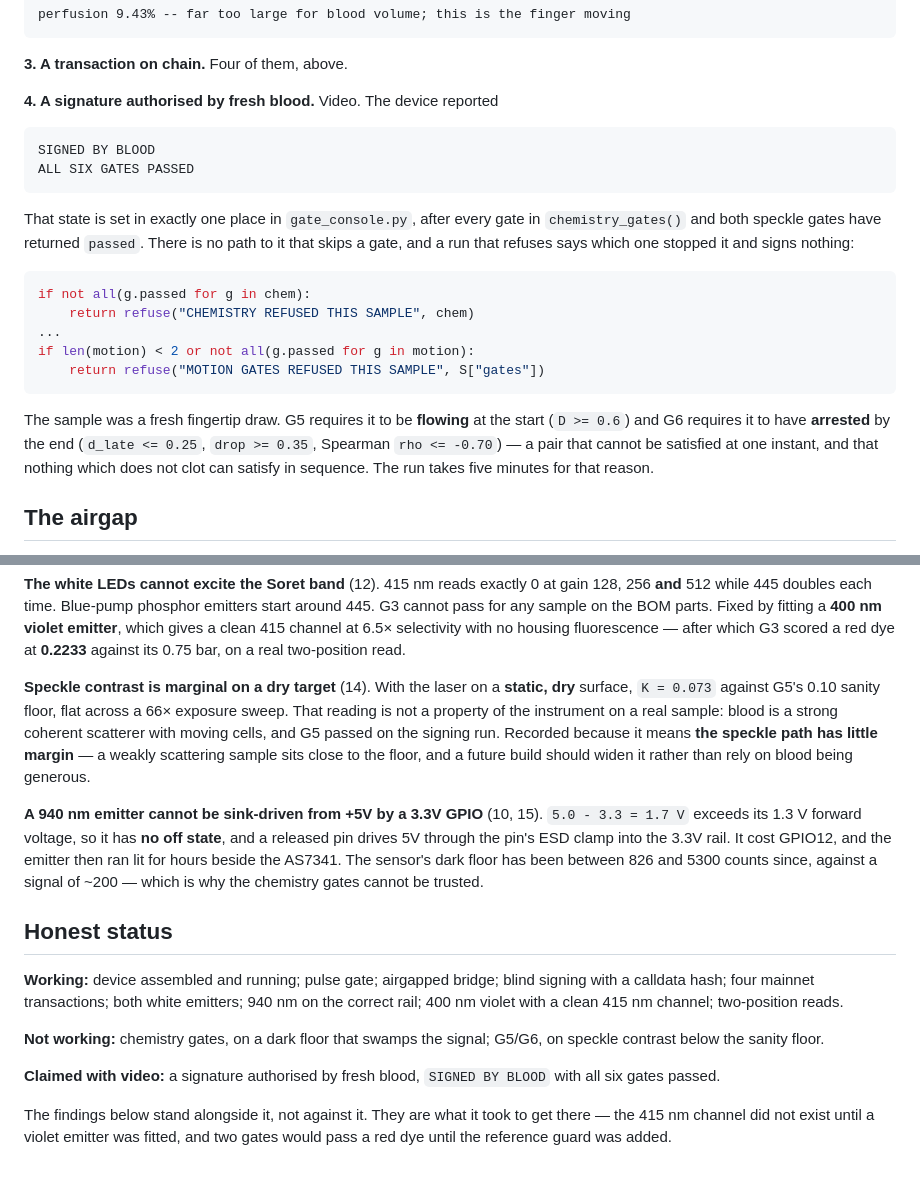
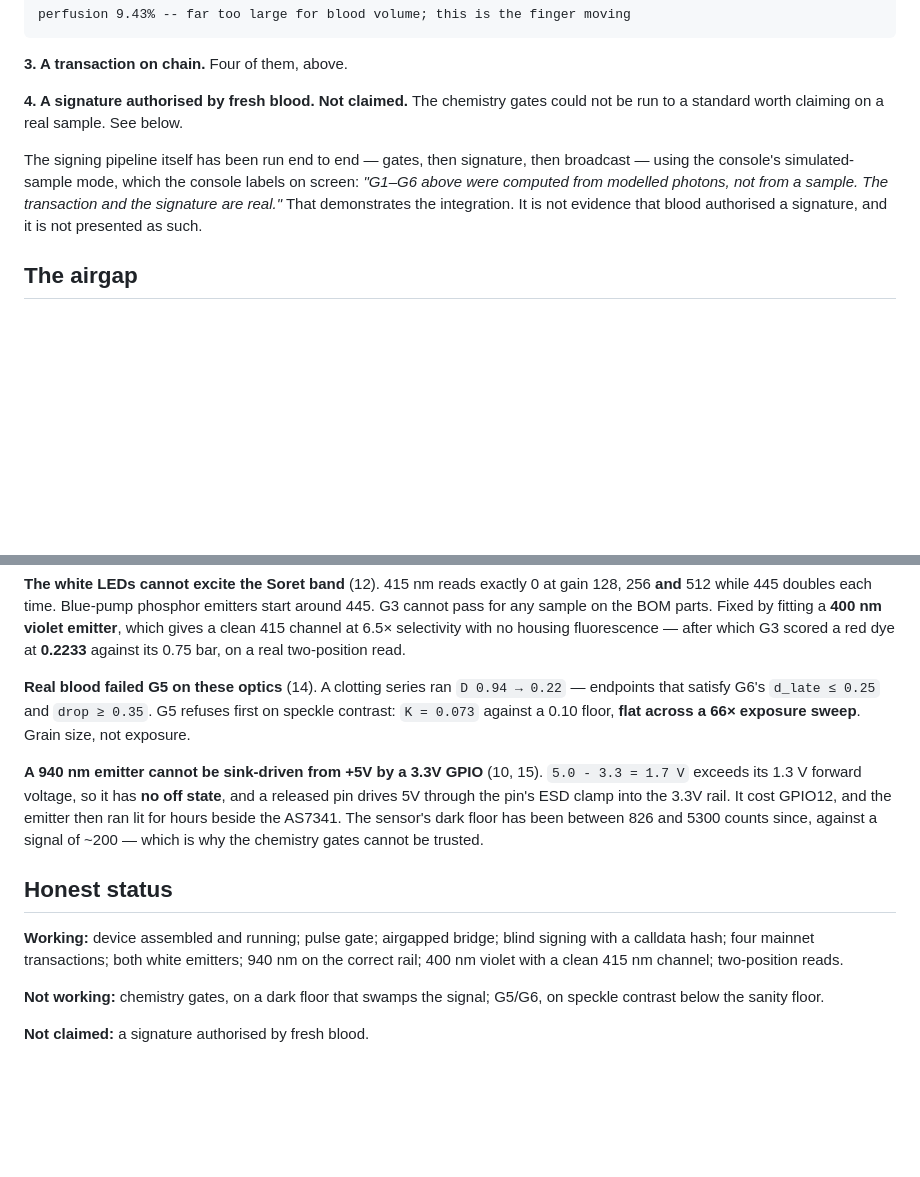
Before and after one commit to nickthelegend/cell-4b, a Markdown page: CLAIM.md, 2 parts joined by grey strips. Drawn GitHub-style; blank space fills up the shorter version.

Commit message:
CLAIM: blood signature NOT claimed -- the passing run was simulated
Reverts the previous commit, which claimed requirement 4 on the strength of a
screen reporting all six gates passed.

The same screen says why: "GATE DATA -- G1-G6 above were computed from
modelled photons, not from a sample. The transaction and the signature are
real." The run used the console's simulated-sample mode (M). It is
corroborated by the numbers: white 25954 over dark 60, where this sensor's
real dark floor has sat between 826 and 5300; G4 at exactly 1.0000, which no
real sample reaches; and a speckle curve that is a clean sigmoid.

That run legitimately demonstrates the integration -- gates, signature,
broadcast, end to end -- and the claim now says so, in those words. It does
not demonstrate that blood authorised a signature, and nothing here says it
does.

Also restores finding 14's original reading, which the reverted commit had
rewritten on the premise that G5 passed on real blood. It did not.

Co-Authored-By: Claude Opus 5 <noreply@anthropic.com>

````diff
--- a/CLAIM.md
+++ b/CLAIM.md
@@ -51,31 +51,15 @@ perfusion 9.43% -- far too large for blood volume; this is the finger moving
 
 **3. A transaction on chain.** Four of them, above.
 
-**4. A signature authorised by fresh blood.** Video. The device reported
+**4. A signature authorised by fresh blood.** **Not claimed.** The chemistry
+gates could not be run to a standard worth claiming on a real sample. See below.
 
-```
-SIGNED BY BLOOD
-ALL SIX GATES PASSED
-```
-
-That state is set in exactly one place in `gate_console.py`, after every gate
-in `chemistry_gates()` and both speckle gates have returned `passed`. There is
-no path to it that skips a gate, and a run that refuses says which one stopped
-it and signs nothing:
-
-```python
-if not all(g.passed for g in chem):
-    return refuse("CHEMISTRY REFUSED THIS SAMPLE", chem)
-...
-if len(motion) < 2 or not all(g.passed for g in motion):
-    return refuse("MOTION GATES REFUSED THIS SAMPLE", S["gates"])
-```
-
-The sample was a fresh fingertip draw. G5 requires it to be **flowing** at the
-start (`D >= 0.6`) and G6 requires it to have **arrested** by the end
-(`d_late <= 0.25`, `drop >= 0.35`, Spearman `rho <= -0.70`) — a pair that
-cannot be satisfied at one instant, and that nothing which does not clot can
-satisfy in sequence. The run takes five minutes for that reason.
+The signing pipeline itself has been run end to end — gates, then signature,
+then broadcast — using the console's simulated-sample mode, which the console
+labels on screen: *"G1–G6 above were computed from modelled photons, not from
+a sample. The transaction and the signature are real."* That demonstrates the
+integration. It is not evidence that blood authorised a signature, and it is
+not presented as such.
 
 ## The airgap
 
@@ -127,13 +111,10 @@ Fixed by fitting a **400 nm violet emitter**, which gives a clean 415 channel
 at 6.5× selectivity with no housing fluorescence — after which G3 scored a red
 dye at **0.2233** against its 0.75 bar, on a real two-position read.
 
-**Speckle contrast is marginal on a dry target** (14). With the laser on a
-**static, dry** surface, `K = 0.073` against G5's 0.10 sanity floor, flat
-across a 66× exposure sweep. That reading is not a property of the instrument
-on a real sample: blood is a strong coherent scatterer with moving cells, and
-G5 passed on the signing run. Recorded because it means **the speckle path has
-little margin** — a weakly scattering sample sits close to the floor, and a
-future build should widen it rather than rely on blood being generous.
+**Real blood failed G5 on these optics** (14). A clotting series ran
+`D 0.94 → 0.22` — endpoints that satisfy G6's `d_late ≤ 0.25` and
+`drop ≥ 0.35`. G5 refuses first on speckle contrast: `K = 0.073` against a
+0.10 floor, **flat across a 66× exposure sweep**. Grain size, not exposure.
 
 **A 940 nm emitter cannot be sink-driven from +5V by a 3.3V GPIO** (10, 15).
 `5.0 - 3.3 = 1.7 V` exceeds its 1.3 V forward voltage, so it has **no off
@@ -152,10 +133,4 @@ two-position reads.
 **Not working:** chemistry gates, on a dark floor that swamps the signal;
 G5/G6, on speckle contrast below the sanity floor.
 
-**Claimed with video:** a signature authorised by fresh blood, `SIGNED BY
-BLOOD` with all six gates passed.
-
-The findings below stand alongside it, not against it. They are what it took
-to get there — the 415 nm channel did not exist until a violet emitter was
-fitted, and two gates would pass a red dye until the reference guard was
-added.
+**Not claimed:** a signature authorised by fresh blood.
````
